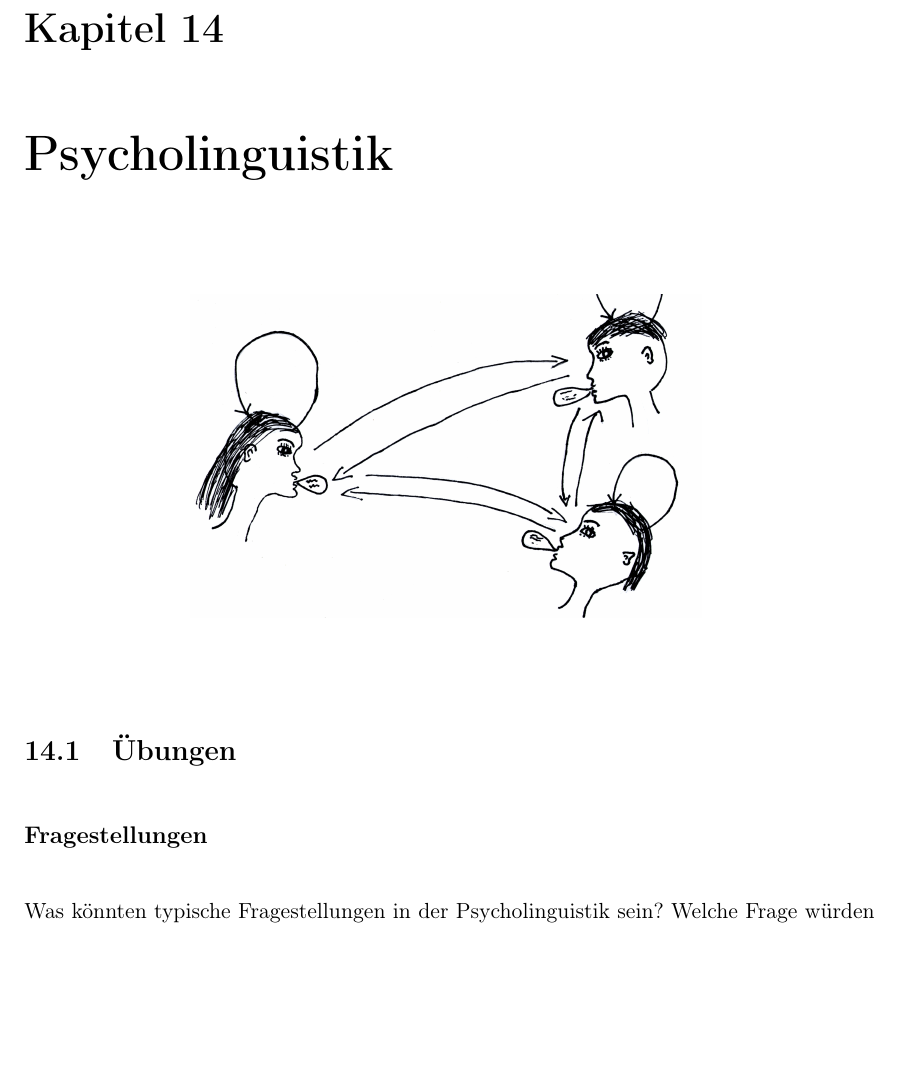
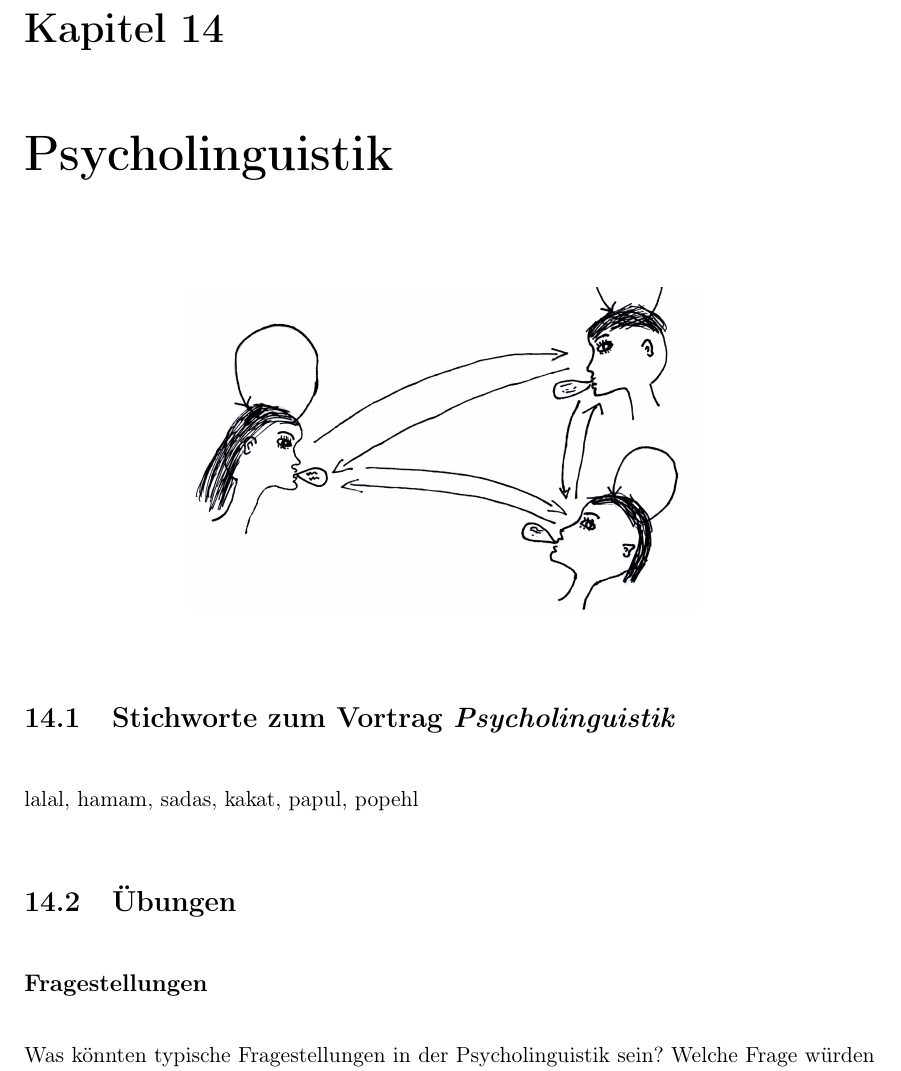
Before and after one commit to IPS-LMU/logbuch, a LaTeX book (main.tex): part of page 49 of 51, cut so that both start at the same text, the shorter picture padded with empty space. Compiled offline with pdfLaTeX.

Commit message:
abschnitt "stichworte zum vortrag psycholinguistik" angelegt

```diff
--- a/main.tex
+++ b/main.tex
@@ -706,6 +706,9 @@ Pfister B., Kaufmann T. (2008): Sprachverarbeitung - Grundlagen und
 \end{center}
 \end{figure}
 
+\section{Stichworte zum Vortrag \em{Psycholinguistik}}
+
+lalal, hamam, sadas, kakat, papul, popehl
 
 \section{Übungen}
 
```
